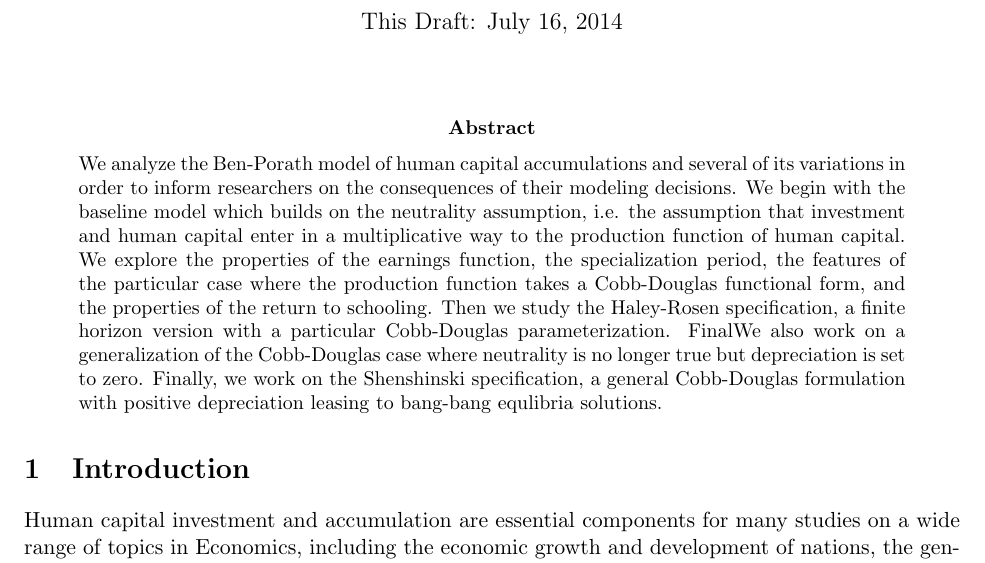
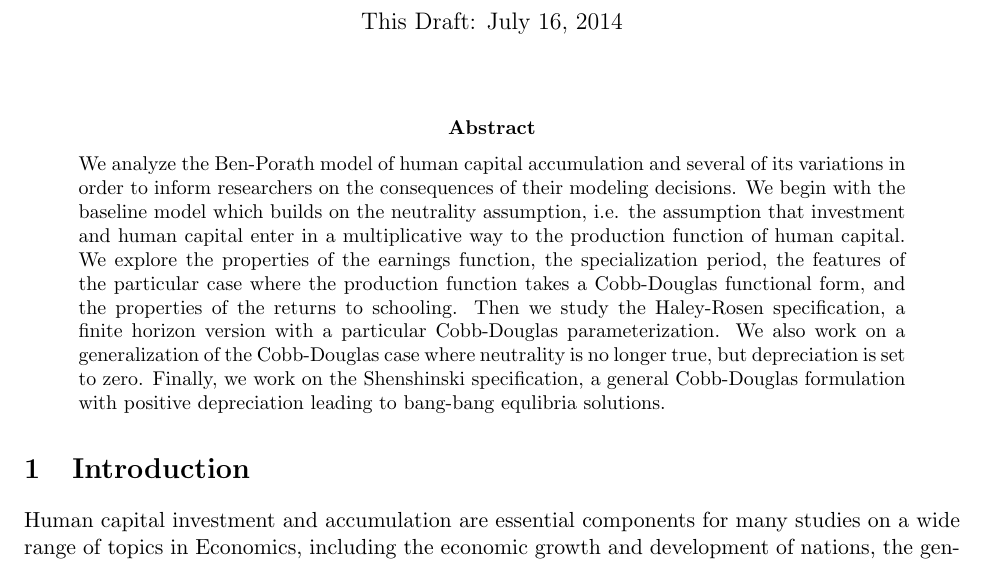
Before and after one commit to mahbuburr/NotesBenPorath, a LaTeX paper (BenPorath.tex): part of page 1 of 32, cut so that both start at the same text. Compiled offline with pdfLaTeX.

Commit message:
will's edits

```diff
--- a/BenPorath.tex
+++ b/BenPorath.tex
@@ -11,7 +11,7 @@
 %\doublespacing
 
 \begin{abstract}
-\noindent We analyze the Ben-Porath model of human capital accumulations and several of its variations in order to inform researchers on the consequences of their modeling decisions. We begin with the baseline model which builds on the neutrality assumption, i.e. the assumption that investment and human capital enter in a multiplicative way to the production function of human capital. We explore the properties of the earnings function, the specialization period, the features of the particular case where the production function takes a Cobb-Douglas functional form, and the properties of the return to schooling. Then we study the Haley-Rosen specification, a finite horizon version with a particular Cobb-Douglas parameterization. FinalWe also work on a generalization of the Cobb-Douglas case where neutrality is no longer true but depreciation is set to zero. Finally, we work on the Shenshinski specification, a general Cobb-Douglas formulation with positive depreciation leasing to bang-bang equlibria solutions.
+\noindent We analyze the Ben-Porath model of human capital accumulation and several of its variations in order to inform researchers on the consequences of their modeling decisions. We begin with the baseline model which builds on the neutrality assumption, i.e. the assumption that investment and human capital enter in a multiplicative way to the production function of human capital. We explore the properties of the earnings function, the specialization period, the features of the particular case where the production function takes a Cobb-Douglas functional form, and the properties of the returns to schooling. Then we study the Haley-Rosen specification, a finite horizon version with a particular Cobb-Douglas parameterization. We also work on a generalization of the Cobb-Douglas case where neutrality is no longer true, but depreciation is set to zero. Finally, we work on the Shenshinski specification, a general Cobb-Douglas formulation with positive depreciation leading to bang-bang equlibria solutions.
 \end{abstract}
 
 \input{Sections/Introduction}
```
